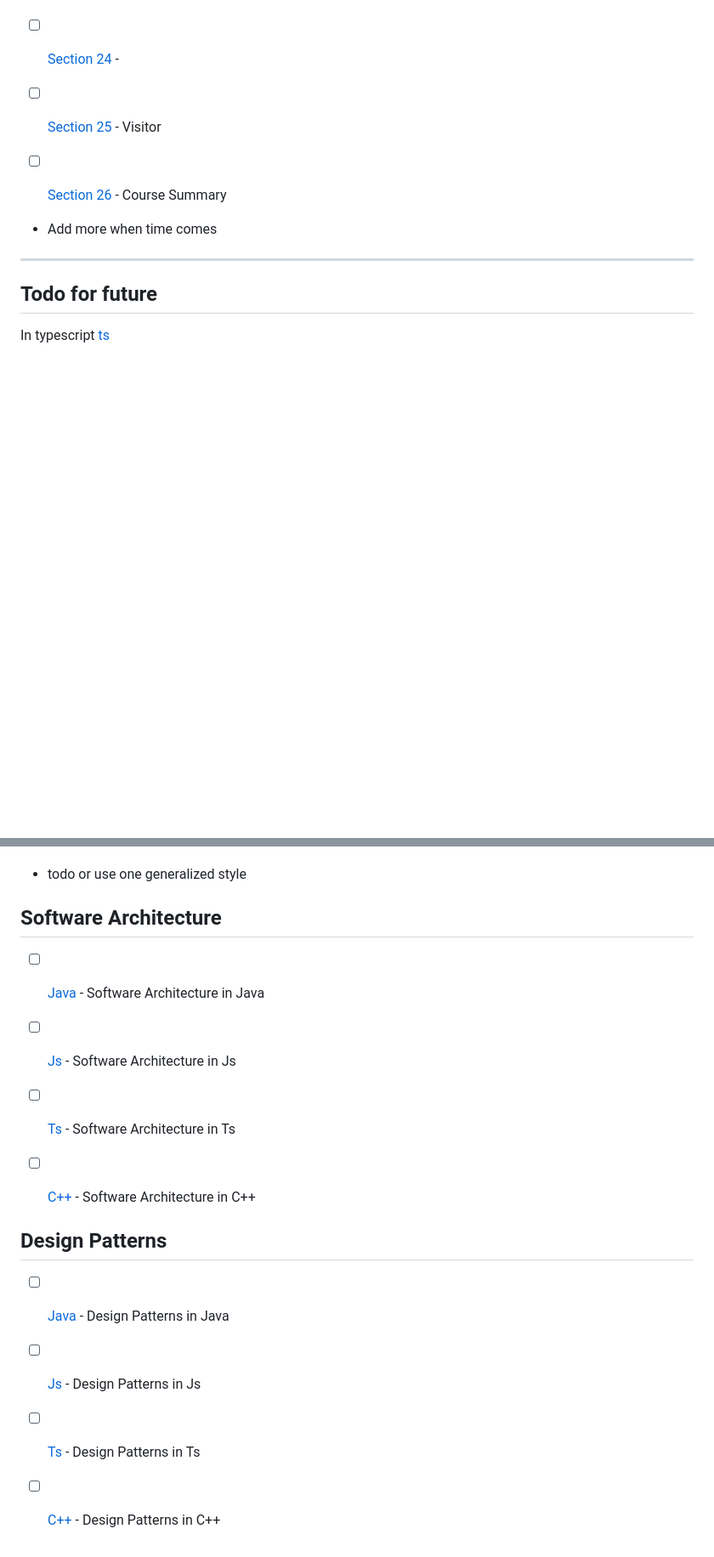
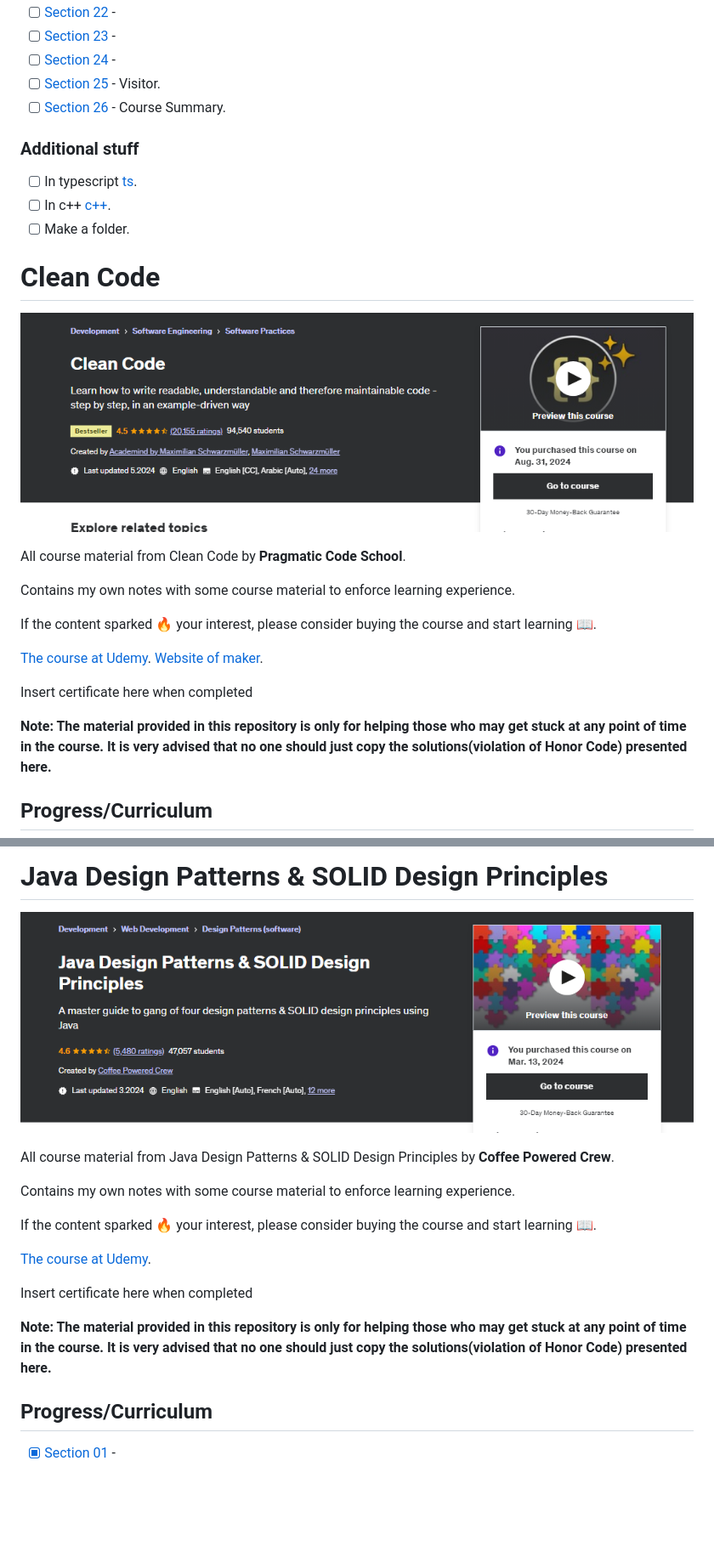
Before and after one commit to developersCradle/designg-patterns-and-software-architecture, a Markdown page: README.md, 2 parts joined by grey strips. Shown at 85% size. Rendered like a GitHub page; pictures changed too: cleanCode.PNG (added), solidAndJavaDesignPrinciples.PNG (added); blank space fills up the shorter version.

Commit message:
added some courses

```diff
--- a/README.md
+++ b/README.md
@@ -57,21 +53,35 @@ Insert certificate here when completed
 - [ ] [Section 22](#) -
 - [ ] [Section 23](#) -
 - [ ] [Section 24](#) -
-- [ ] [Section 25](#) - Visitor
-- [ ] [Section 26](#) - Course Summary
+- [ ] [Section 25](#) - Visitor.
+- [ ] [Section 26](#) - Course Summary.
 
+### Additional stuff
 
+- [ ] In typescript [ts](https://refactoring.guru/design-patterns/typescript).
+- [ ] In c++ [c++](https://www.udemy.com/course/patterns-cplusplus/).
+- [ ] Make a folder.
+# Clean Code
 
+![Clean Code](cleanCode.PNG)
 
-- Add more when time comes
+All course material from Clean Code by **Pragmatic Code School**.
 
+Contains my own notes with some course material to enforce learning experience.
 
+If the content sparked :fire: your interest, please consider buying the course and start learning :book:.
 
+[The course at Udemy](https://www.udemy.com/course/writing-clean-code/).
+[Website of maker](https://academind.com/).
 
+<!--
+Linkedin puts this shit front, when clicking from private mode x(. Need to put this to make jump working every case
+?trk=public_profile_see-credential
+-->
 
-<hr>
+Insert certificate here when completed
 
-## Todo for future
+**Note: The material provided in this repository is only for helping those who may get stuck at any point of time in the course. It is very advised that no one should just copy the solutions(violation of Honor Code) presented here.**
 
-In typescript [ts](https://refactoring.guru/design-patterns/typescript)
+## Progress/Curriculum
 
@@ -79,21 +89,25 @@ In c++ [c++](https://www.udemy.com/course/patterns-cplusplus/)
 
+# Java Design Patterns & SOLID Design Principles
 
+![Java Design Patterns & SOLID Design Principles](solidAndJavaDesignPrinciples.PNG)
 
+All course material from Java Design Patterns & SOLID Design Principles by **Coffee Powered Crew**.
 
-- todo or use one generalized style
+Contains my own notes with some course material to enforce learning experience.
 
-## Software Architecture
+If the content sparked :fire: your interest, please consider buying the course and start learning :book:.
 
-- [ ] [Java](#) - Software Architecture in Java
-- [ ] [Js](#) - Software Architecture in Js
-- [ ] [Ts](#) - Software Architecture in Ts
-- [ ] [C++](#) - Software Architecture in C++
+[The course at Udemy](https://www.udemy.com/course/design-patterns-in-java-concepts-hands-on-projects/).
 
+<!--
+Linkedin puts this shit front, when clicking from private mode x(. Need to put this to make jump working every case
+?trk=public_profile_see-credential
+-->
 
+Insert certificate here when completed
 
- ## Design Patterns
+**Note: The material provided in this repository is only for helping those who may get stuck at any point of time in the course. It is very advised that no one should just copy the solutions(violation of Honor Code) presented here.**
 
-- [ ] [Java](#) - Design Patterns in Java
-- [ ] [Js](#) - Design Patterns in Js
-- [ ] [Ts](#) - Design Patterns in Ts
-- [ ] [C++](#) - Design Patterns in C++
+## Progress/Curriculum
+
+- [x] [Section 01](#) -
```
Also changed, not shown: other parts of README.md (+17 -21 lines).
